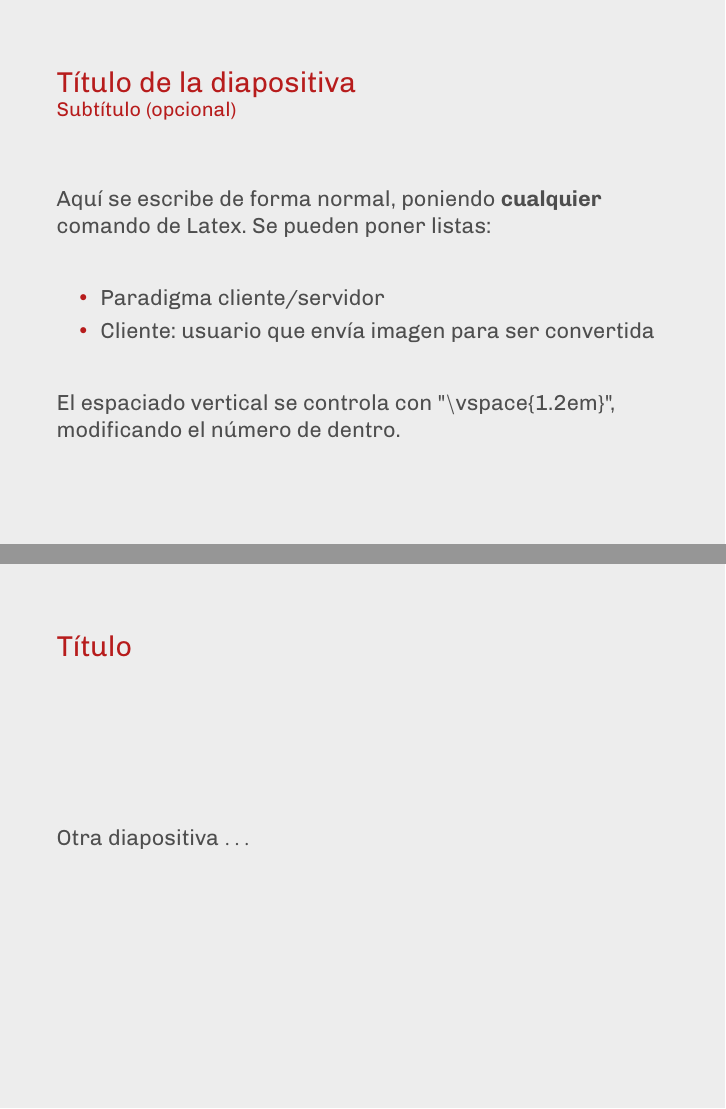
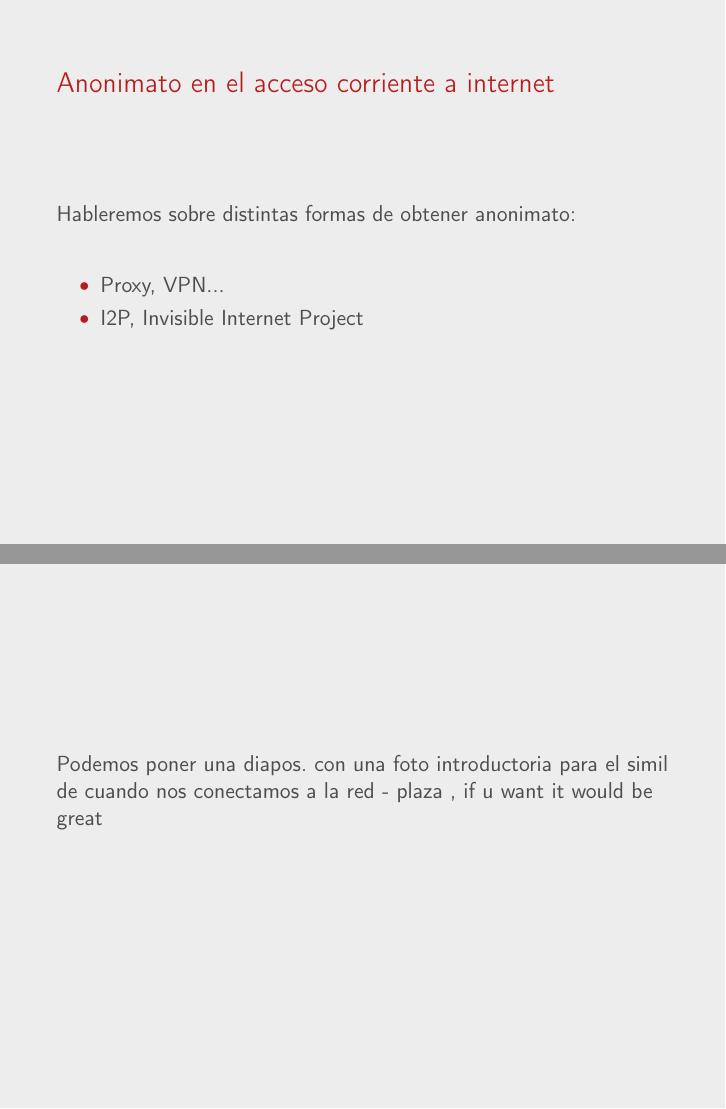
Before and after one commit to thealberteitor/Trabajo-Fundamentos-de-Redes, LaTeX slides (presentacion.tex): pages 2 and 3 of 3 before the commit and pages 2 and 3 of 12 after it, joined at a grey line. The pictures show the PDF file presentacion.pdf that the author committed with the source.

Commit message:
Añadido presentación v1.

```diff
--- a/presentacion.tex
+++ b/presentacion.tex
@@ -96,25 +96,31 @@
 \maketitle
 
 %%% Inicio diapositiva
-\begin{frame}{Título de la diapositiva}{Subtítulo (opcional)}
+\begin{frame}{Anonimato en el acceso corriente a internet}%{Subtítulo (opcional)}
 
-Aquí se escribe de forma normal, poniendo \textbf{cualquier} comando de Latex. Se pueden poner listas:\\
+Hableremos sobre distintas formas de obtener anonimato: \\ %Puedes comentar esta línea si quieres
 
 \vspace{1.5em} %% espaciado vertical
 
 \begin{itemize}
-	\item Paradigma cliente/servidor
-    \item Cliente: usuario que envía imagen para ser convertida\\
+	\item Proxy, VPN...
+    \item I2P, Invisible Internet Project \\
 \end{itemize}
 
 \vspace{1.5em} %% espaciado vertical
 
-El espaciado vertical se controla con "$\textbackslash$vspace$\{1.2em\}$", modificando el número de dentro.
+%El espaciado vertical se controla con "$\textbackslash$vspace$\{1.2em\}$", modificando el número de dentro.
+
 \end{frame}
 %%% Fin diapositiva
 
-\begin{frame}{Título}
-Otra diapositiva $\dots$
+
+
+
+
+\begin{frame}
+	Podemos poner una diapos. con una foto introductoria para el simil de cuando
+	nos conectamos a la red - plaza , if u want it would be great
 \end{frame}
 
 
@@ -120,0 +192,50 @@ Otra diapositiva $\dots$
+\end{frame}
+
+
+
+\begin{frame}{I2P, Invisible Internet Project}
+
+Se puede poner diapositiva introductoria a I2P con foto
+
+\end{frame}
+
+
+
+
+\begin{frame}{I2P, Invisible Internet Project}
+
+
+\begin{itemize}
+	\item Nodos y túneles
+	\item Enrutamiento tipo garlic
+	\item Encriptación de la información
+\end{itemize}
+
+\end{frame}
+
+
+
+
+
+
+\begin{frame}{I2P, Invisible Internet Project}
+
+	Nodos y túneles for you
+	and kademlia too
+
+\end{frame}
+
+
+
+
+
+
+\begin{frame}{I2P, Invisible Internet Project}
+
+Enrutamiento tipo garlic:
+
+
+\vspace{1.9em}
+
+
+\begin{itemize}
@@ -121 +245,17 @@ Otra diapositiva $\dots$
+\end{itemize}
+
+
+\end{frame}
+
+
+
+\begin{frame}{I2P, Invisible Internet Project}
+
+gonna study topología, see ya I2P!
+
+\end{frame}
+
+
+
+
 \end{document}
```
Also changed, not shown: presentacion.pdf, presentacion.tex (76 more changed lines).
